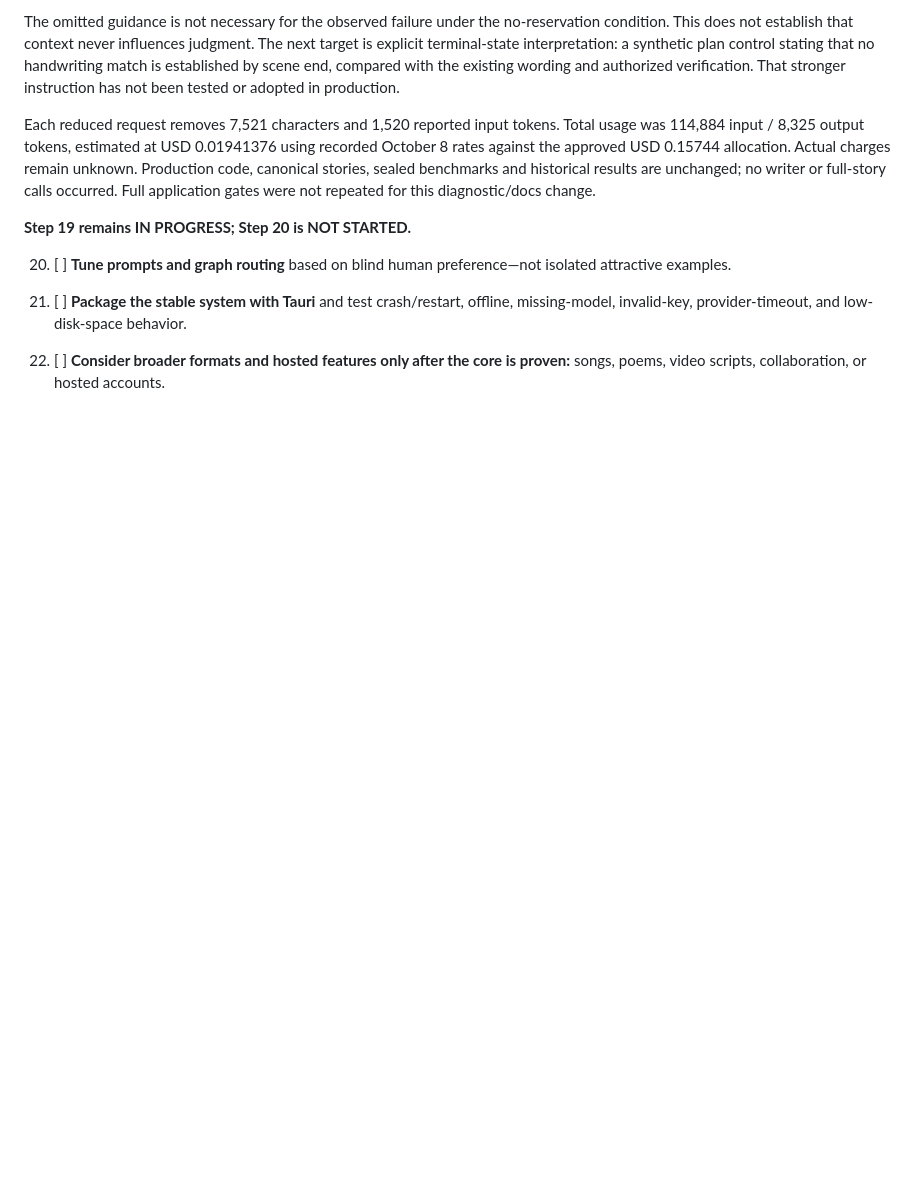
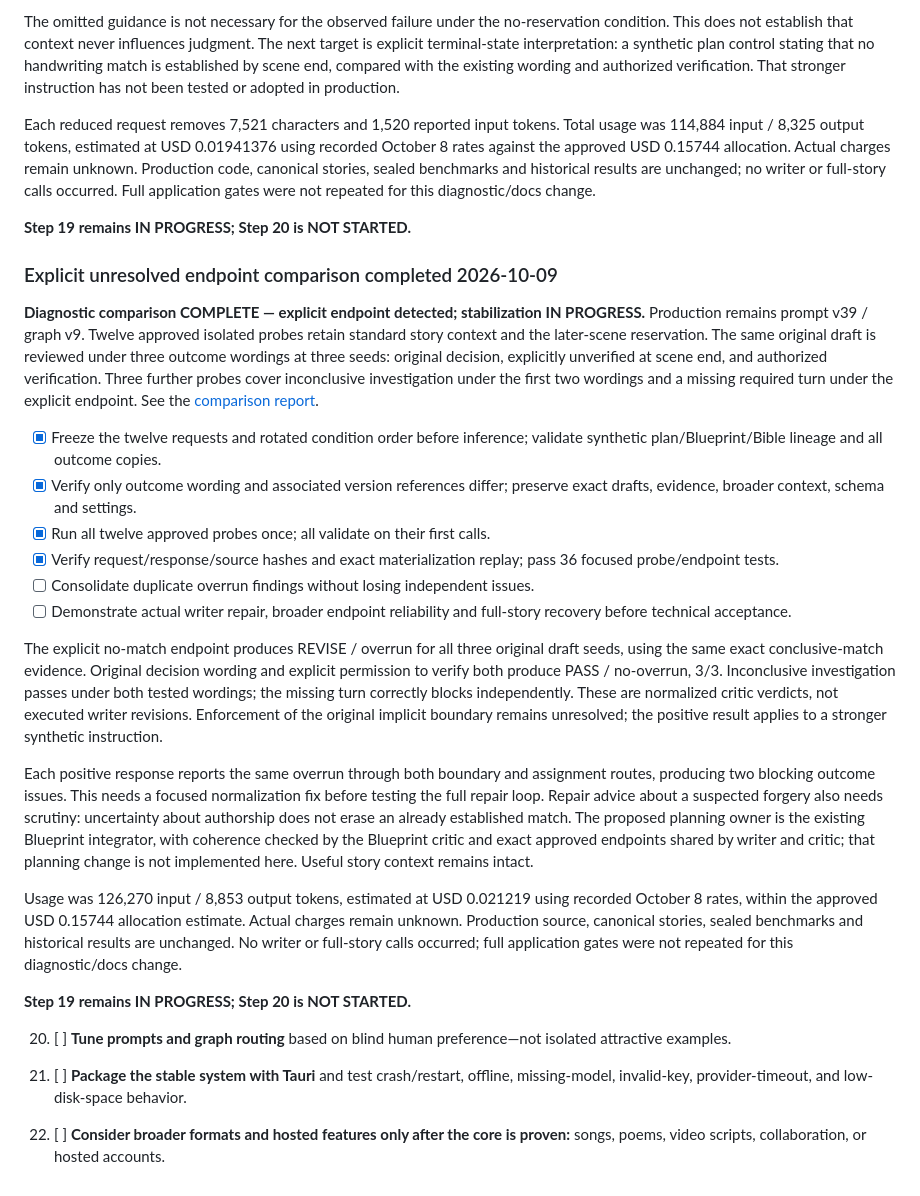
Before and after one commit to sasadjukic/openHollywood, a Markdown page: open_hollywood_bible/step_by_step_implementation.md, the part around the change. Rendered like a GitHub page; blank space fills up the shorter version.

```diff
--- a/open_hollywood_bible/step_by_step_implementation.md
+++ b/open_hollywood_bible/step_by_step_implementation.md
@@ -2197,6 +2197,53 @@ occurred. Full application gates were not repeated for this diagnostic/docs chan
 
 **Step 19 remains IN PROGRESS; Step 20 is NOT STARTED.**
 
+### Explicit unresolved endpoint comparison completed 2026-10-09
+
+**Diagnostic comparison COMPLETE — explicit endpoint detected; stabilization IN PROGRESS.**
+Production remains prompt v39 / graph v9. Twelve approved isolated probes retain
+standard story context and the later-scene reservation. The same original draft
+is reviewed under three outcome wordings at three seeds: original decision,
+explicitly unverified at scene end, and authorized verification. Three further
+probes cover inconclusive investigation under the first two wordings and a
+missing required turn under the explicit endpoint. See the
+[comparison report](../docs/benchmark_reports/explicit-endpoint-comparison-2026-10-09.md).
+
+- [x] Freeze the twelve requests and rotated condition order before inference;
+  validate synthetic plan/Blueprint/Bible lineage and all outcome copies.
+- [x] Verify only outcome wording and associated version references differ;
+  preserve exact drafts, evidence, broader context, schema and settings.
+- [x] Run all twelve approved probes once; all validate on their first calls.
+- [x] Verify request/response/source hashes and exact materialization replay;
+  pass 36 focused probe/endpoint tests.
+- [ ] Consolidate duplicate overrun findings without losing independent issues.
+- [ ] Demonstrate actual writer repair, broader endpoint reliability and
+  full-story recovery before technical acceptance.
+
+The explicit no-match endpoint produces REVISE / overrun for all three original
+draft seeds, using the same exact conclusive-match evidence. Original decision
+wording and explicit permission to verify both produce PASS / no-overrun, 3/3.
+Inconclusive investigation passes under both tested wordings; the missing turn
+correctly blocks independently. These are normalized critic verdicts, not
+executed writer revisions. Enforcement of the original implicit boundary remains
+unresolved; the positive result applies to a stronger synthetic instruction.
+
+Each positive response reports the same overrun through both boundary and
+assignment routes, producing two blocking outcome issues. This needs a focused
+normalization fix before testing the full repair loop. Repair advice about a
+suspected forgery also needs scrutiny: uncertainty about authorship does not
+erase an already established match. The proposed planning owner is the existing
+Blueprint integrator, with coherence checked by the Blueprint critic and exact
+approved endpoints shared by writer and critic; that planning change is not
+implemented here. Useful story context remains intact.
+
+Usage was 126,270 input / 8,853 output tokens, estimated at USD 0.021219 using
+recorded October 8 rates, within the approved USD 0.15744 allocation estimate.
+Actual charges remain unknown. Production source, canonical stories, sealed
+benchmarks and historical results are unchanged. No writer or full-story calls
+occurred; full application gates were not repeated for this diagnostic/docs change.
+
+**Step 19 remains IN PROGRESS; Step 20 is NOT STARTED.**
+
 20. [ ] **Tune prompts and graph routing** based on blind human preference—not isolated attractive examples.
 
 21. [ ] **Package the stable system with Tauri** and test crash/restart, offline, missing-model, invalid-key, provider-timeout, and low-disk-space behavior.
```
Also changed, not shown: README.md (+9 -0 lines), docs/benchmark_reports/explicit-endpoint-comparison-2026-10-09.md (added, +173 -0 lines).
